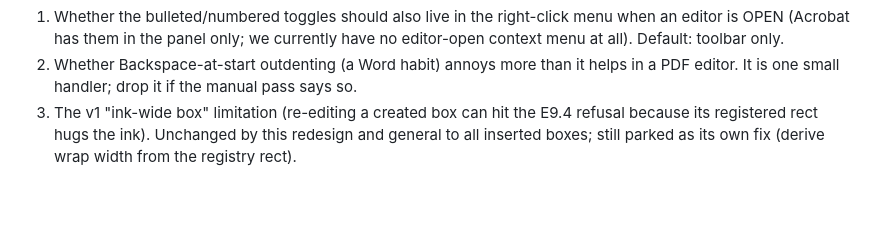
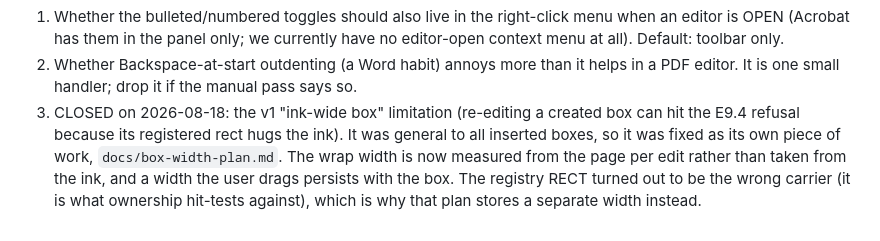
Before and after one commit to RonnyM82/Open-Source-PDF-Editor, a Markdown page: docs/list-feature-plan.md, the part around the change. GitHub-like rendering; blank space fills up the shorter version.

```diff
--- a/docs/list-feature-plan.md
+++ b/docs/list-feature-plan.md
@@ -377,7 +377,11 @@ Open questions, none blocking LR1:
 2. Whether Backspace-at-start outdenting (a Word habit) annoys more than it
    helps in a PDF editor. It is one small handler; drop it if the manual
    pass says so.
-3. The v1 "ink-wide box" limitation (re-editing a created box can hit the
-   E9.4 refusal because its registered rect hugs the ink). Unchanged by
-   this redesign and general to all inserted boxes; still parked as its own
-   fix (derive wrap width from the registry rect).
+3. CLOSED on 2026-08-18: the v1 "ink-wide box" limitation (re-editing a
+   created box can hit the E9.4 refusal because its registered rect hugs the
+   ink). It was general to all inserted boxes, so it was fixed as its own
+   piece of work, `docs/box-width-plan.md`. The wrap width is now measured
+   from the page per edit rather than taken from the ink, and a width the
+   user drags persists with the box. The registry RECT turned out to be the
+   wrong carrier (it is what ownership hit-tests against), which is why that
+   plan stores a separate width instead.
```
Also changed, not shown: docs/box-width-plan.md (+27 -5 lines).
